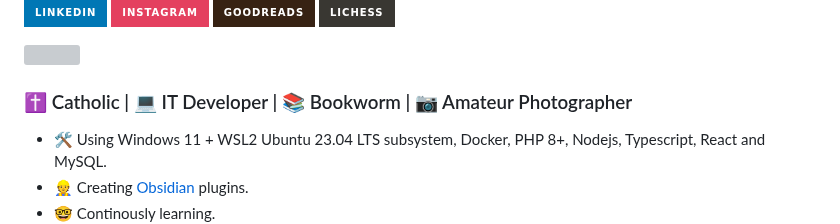
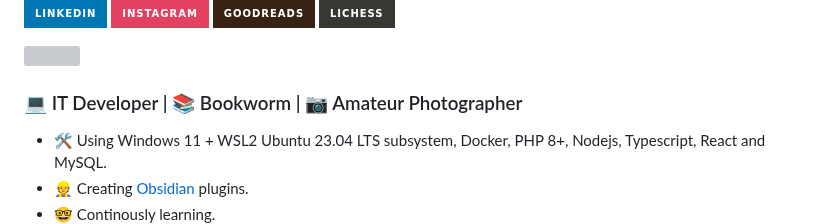
Before and after one commit to jesuserro/jesuserro, a Markdown page: README.md, the part around the change. GitHub-like rendering; badges without logos; grey boxes are pictures that could not be loaded.

```diff
--- a/README.md
+++ b/README.md
@@ -6,7 +6,7 @@
 
 <img src="https://komarev.com/ghpvc/?username=jesuserro&style=flat-square&color=blue" alt=""/>
 
-### ✝️ Catholic | 💻 IT Developer | 📚 Bookworm | 📷 Amateur Photographer
+### 💻 IT Developer | 📚 Bookworm | 📷 Amateur Photographer
 
 - 🛠️ Using Windows 11 + WSL2 Ubuntu 23.04 LTS subsystem, Docker, PHP 8+, Nodejs, Typescript, React and MySQL.
 - 👷 Creating [Obsidian](https://obsidian.md/) plugins.
```
